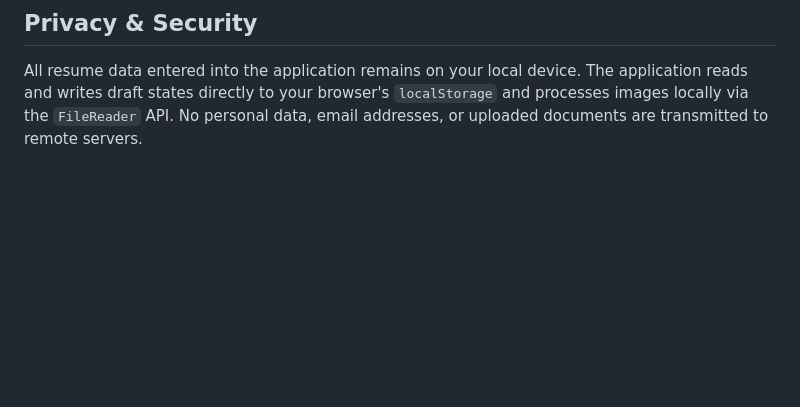
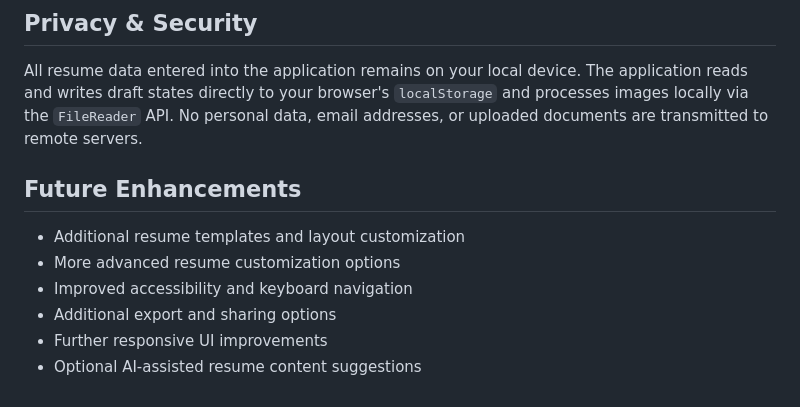
Before and after one commit to V-Jasvanth/Resume-builder, a Markdown page: README.md, the part around the change. GitHub-like rendering; blank space fills up the shorter version.

Commit message:
Add Future Enhancements section to README
Added a section for future enhancements outlining potential features and improvements.

```diff
--- a/README.md
+++ b/README.md
@@ -127,3 +127,12 @@ Since `index.html` is located at the root directory and all assets use clean rel
 ## Privacy & Security
 
 All resume data entered into the application remains on your local device. The application reads and writes draft states directly to your browser's `localStorage` and processes images locally via the `FileReader` API. No personal data, email addresses, or uploaded documents are transmitted to remote servers.
+
+## Future Enhancements
+
+- Additional resume templates and layout customization
+- More advanced resume customization options
+- Improved accessibility and keyboard navigation
+- Additional export and sharing options
+- Further responsive UI improvements
+- Optional AI-assisted resume content suggestions
```
